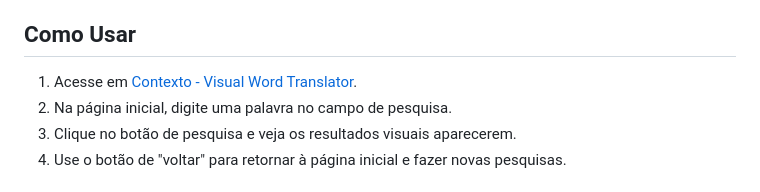
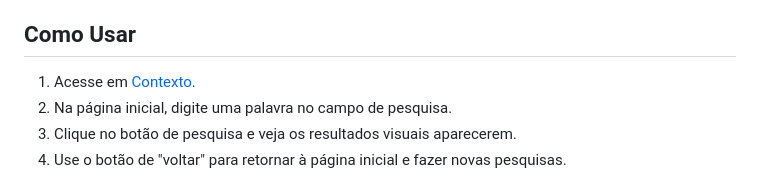
Before and after one commit to giovanalucca/imersao-alura-contexto, a Markdown page: README.md, the part around the change. GitHub-like rendering.

```diff
--- a/README.md
+++ b/README.md
@@ -46,7 +46,7 @@ A ideia original do projeto incluía o uso de vídeos, que podem ser utilizados
 
 ## Como Usar
 
-1. Acesse em [Contexto - Visual Word Translator](https://imersao-alura-contexto.vercel.app/).
+1. Acesse em [Contexto](https://imersao-alura-contexto.vercel.app/).
 2. Na página inicial, digite uma palavra no campo de pesquisa.
 3. Clique no botão de pesquisa e veja os resultados visuais aparecerem.
 4. Use o botão de "voltar" para retornar à página inicial e fazer novas pesquisas.
```
